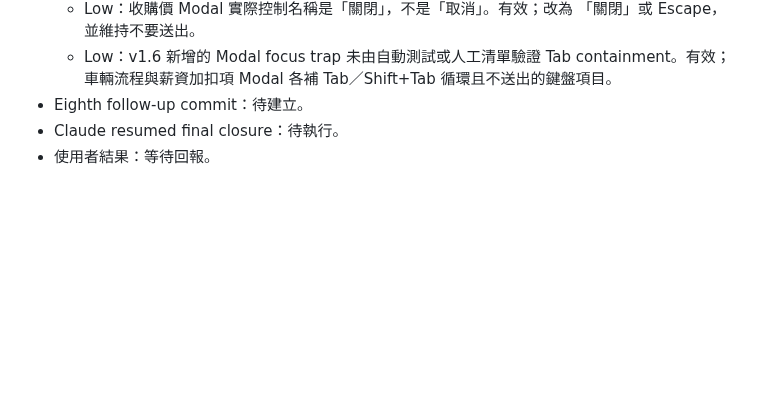
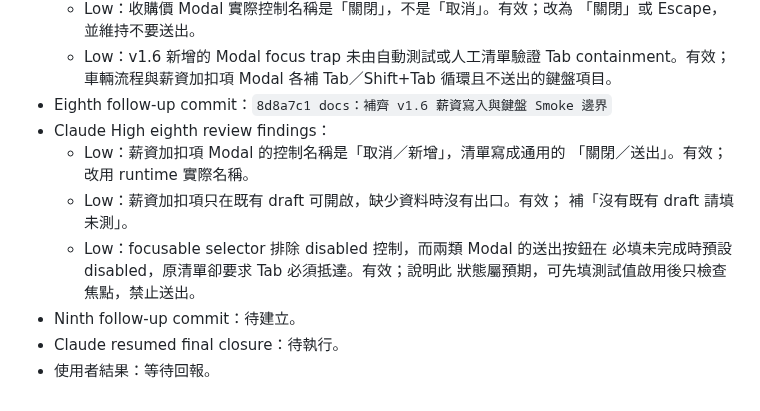
Before and after one commit to ericzhan0819/ERPV2, a Markdown page: docs/v1.6-progress.md, the part around the change. Rendered like a GitHub page; blank space fills up the shorter version.

Commit message:
docs：修正 v1.6 Modal 鍵盤 Smoke 指引

```diff
--- a/docs/v1.6-progress.md
+++ b/docs/v1.6-progress.md
@@ -948,6 +948,15 @@ git diff --check
   - Low：v1.6 新增的 Modal focus trap 未由自動測試或人工清單驗證 Tab
     containment。有效；車輛流程與薪資加扣項 Modal 各補 Tab／Shift+Tab
     循環且不送出的鍵盤項目。
-- Eighth follow-up commit：待建立。
+- Eighth follow-up commit：`8d8a7c1 docs：補齊 v1.6 薪資寫入與鍵盤 Smoke 邊界`
+- Claude High eighth review findings：
+  - Low：薪資加扣項 Modal 的控制名稱是「取消／新增」，清單寫成通用的
+    「關閉／送出」。有效；改用 runtime 實際名稱。
+  - Low：薪資加扣項只在既有 draft 可開啟，缺少資料時沒有出口。有效；
+    補「沒有既有 draft 請填未測」。
+  - Low：focusable selector 排除 disabled 控制，而兩類 Modal 的送出按鈕在
+    必填未完成時預設 disabled，原清單卻要求 Tab 必須抵達。有效；說明此
+    狀態屬預期，可先填測試值啟用後只檢查焦點，禁止送出。
+- Ninth follow-up commit：待建立。
 - Claude resumed final closure：待執行。
 - 使用者結果：等待回報。
```
Also changed, not shown: docs/v1.6-manual-smoke-checklist.md (+5 -2 lines).
